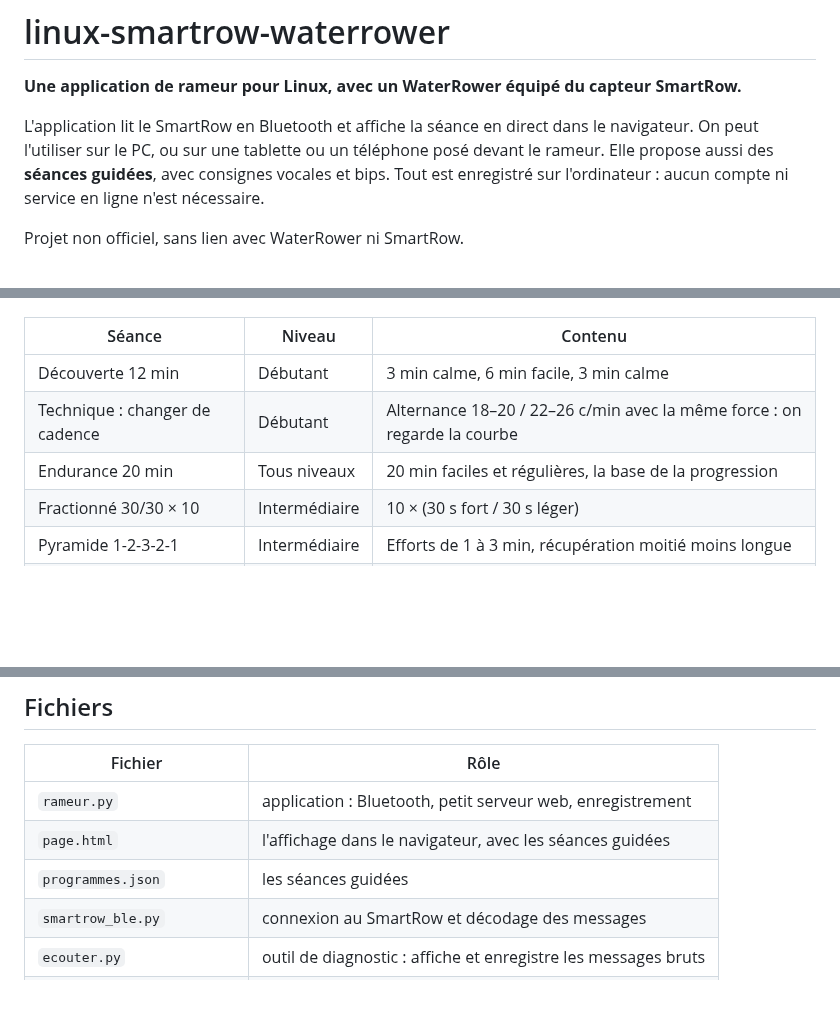
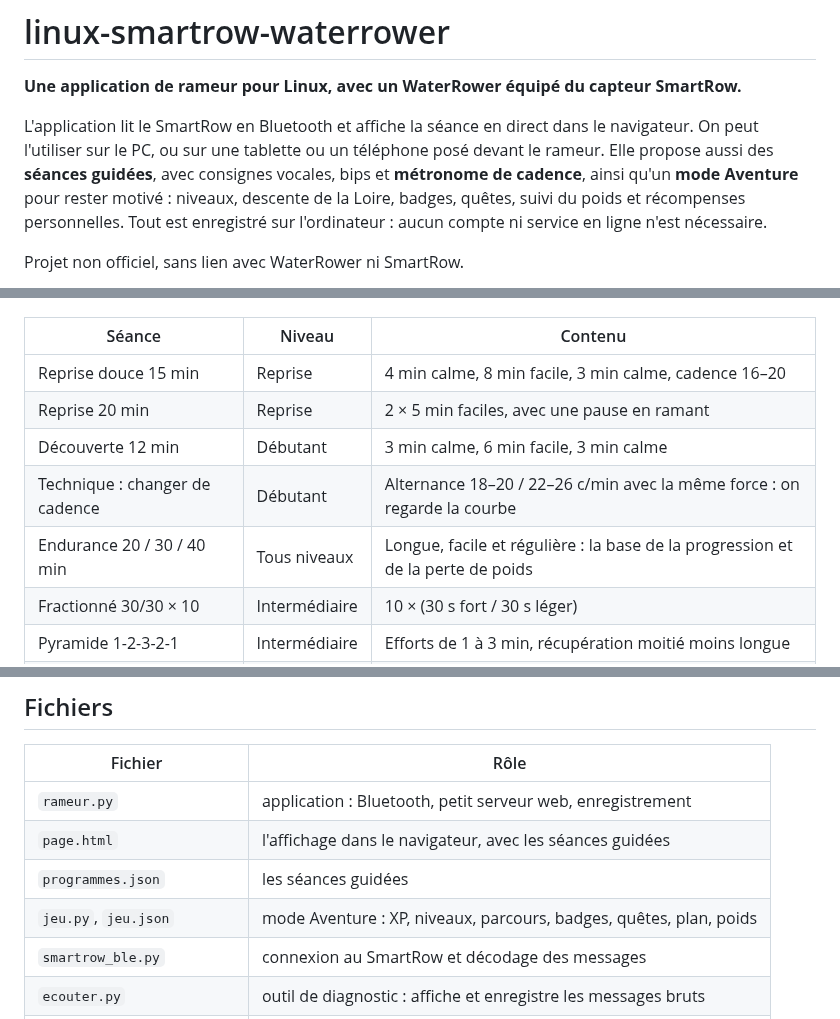
Before and after one commit to urruck/linux-smartrow-waterrower, a Markdown page: README.md, 3 parts joined by grey strips. Drawn GitHub-style; blank space fills up the shorter version.

```diff
--- a/README.md
+++ b/README.md
@@ -6,7 +6,9 @@ SmartRow.**
 L'application lit le SmartRow en Bluetooth et affiche la séance en direct dans
 le navigateur. On peut l'utiliser sur le PC, ou sur une tablette ou un
 téléphone posé devant le rameur. Elle propose aussi des **séances guidées**,
-avec consignes vocales et bips. Tout est enregistré sur l'ordinateur : aucun
+avec consignes vocales, bips et **métronome de cadence**, ainsi qu'un **mode
+Aventure** pour rester motivé : niveaux, descente de la Loire, badges,
+quêtes, suivi du poids et récompenses personnelles. Tout est enregistré sur l'ordinateur : aucun
 compte ni service en ligne n'est nécessaire.
 
 Projet non officiel, sans lien avec WaterRower ni SmartRow.
@@ -30,9 +32,11 @@ Projet non officiel, sans lien avec WaterRower ni SmartRow.
 
 | Séance | Niveau | Contenu |
 |---|---|---|
+| Reprise douce 15 min | Reprise | 4 min calme, 8 min facile, 3 min calme, cadence 16–20 |
+| Reprise 20 min | Reprise | 2 × 5 min faciles, avec une pause en ramant |
 | Découverte 12 min | Débutant | 3 min calme, 6 min facile, 3 min calme |
 | Technique : changer de cadence | Débutant | Alternance 18–20 / 22–26 c/min avec la même force : on regarde la courbe |
-| Endurance 20 min | Tous niveaux | 20 min faciles et régulières, la base de la progression |
+| Endurance 20 / 30 / 40 min | Tous niveaux | Longue, facile et régulière : la base de la progression et de la perte de poids |
 | Fractionné 30/30 × 10 | Intermédiaire | 10 × (30 s fort / 30 s léger) |
 | Pyramide 1-2-3-2-1 | Intermédiaire | Efforts de 1 à 3 min, récupération moitié moins longue |
 | 4 × 500 m | Intermédiaire | Tenir la même allure sur 4 répétitions, 2 min de repos |
@@ -96,6 +170,7 @@ python3 rameur.py --rejouer exemples/seance-260m.log
 | `rameur.py` | application : Bluetooth, petit serveur web, enregistrement |
 | `page.html` | l'affichage dans le navigateur, avec les séances guidées |
 | `programmes.json` | les séances guidées |
+| `jeu.py`, `jeu.json` | mode Aventure : XP, niveaux, parcours, badges, quêtes, plan, poids |
 | `smartrow_ble.py` | connexion au SmartRow et décodage des messages |
 | `ecouter.py` | outil de diagnostic : affiche et enregistre les messages bruts |
 | `exemples/seance-260m.log` | une vraie séance enregistrée, pour les essais |
```
Also changed, not shown: other parts of README.md (+70 -0 lines), captures/aventure.png (added), captures/jauge-cadence.png (added), 6 other files.
